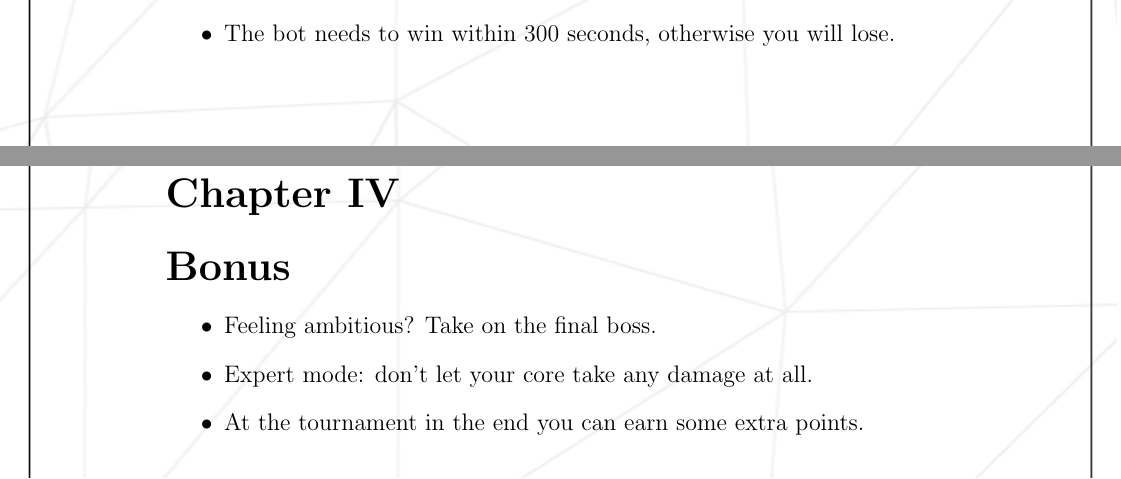
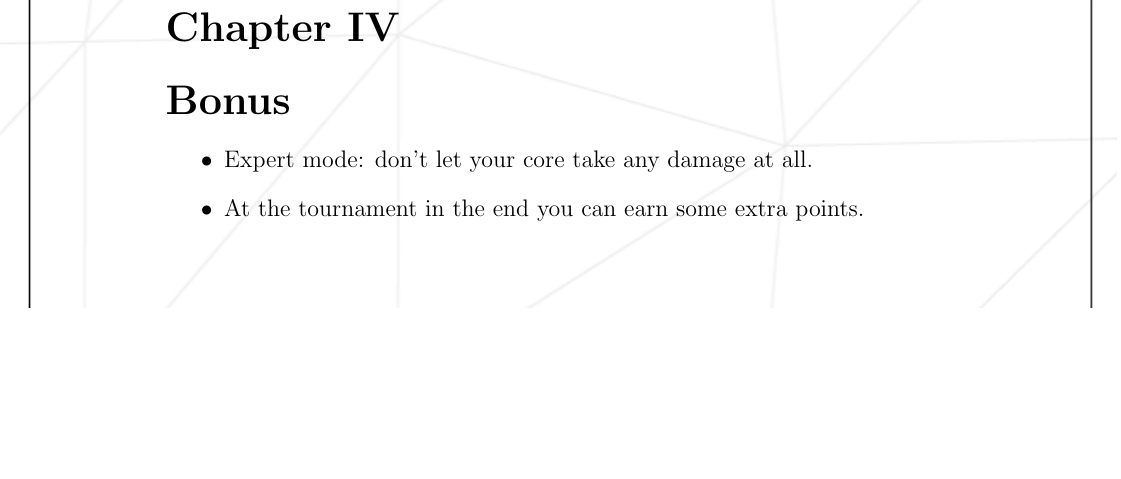
Before and after one commit to 42-Heilbronn/subject_mmake_apply_platform, a LaTeX document (rush-02.tex): two parts of pages 5 and 7 of 7 before the commit and part of page 7 of 7 after it, the two joined at a grey line, cut at the place of the change, the shorter picture padded with empty space. Compiled offline with pdfLaTeX.

Commit message:
refine tournament rules and remove outdated time constraint

```diff
--- a/rush-02.tex
+++ b/rush-02.tex
@@ -129,8 +129,6 @@ Onward — to glory! \\
 
   \item If you use any other unit except warrior or worker you get -42 points.
 
-  \item The bot needs to win within 300 seconds, otherwise you will lose.
-
   \newpage
 
   \item To get started you have to do the following:
@@ -155,7 +153,6 @@ Onward — to glory! \\
 \addcontentsline{toc}{section}{Bonus}
 
 \begin{itemize}
-  \item Feeling ambitious? Take on the final boss.
   \item Expert mode: don't let your core take any damage at all.
   \item At the tournament in the end you can earn some extra points.
 \end{itemize}
```
Also changed, not shown: rush-02.pdf.
